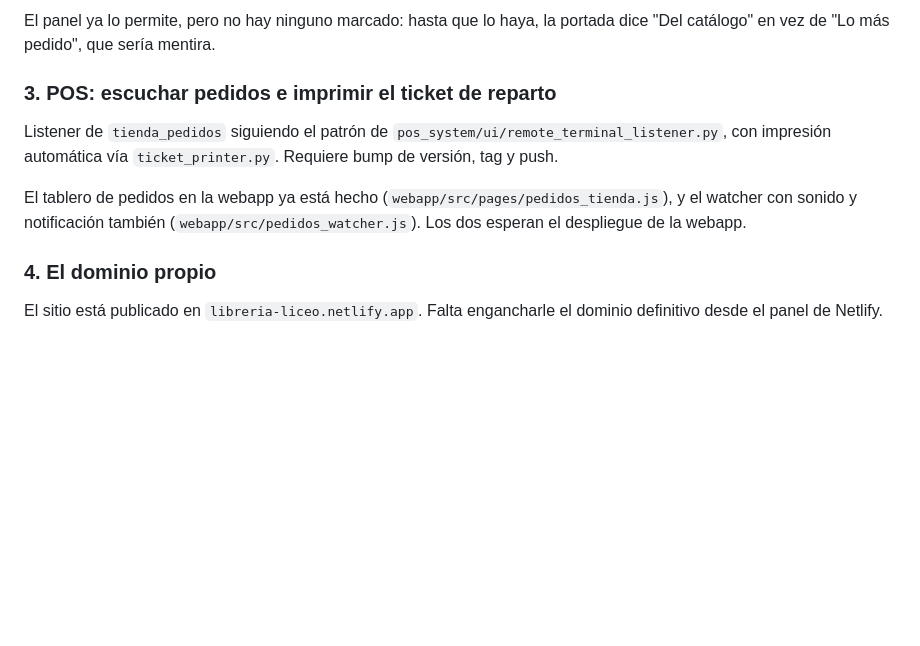
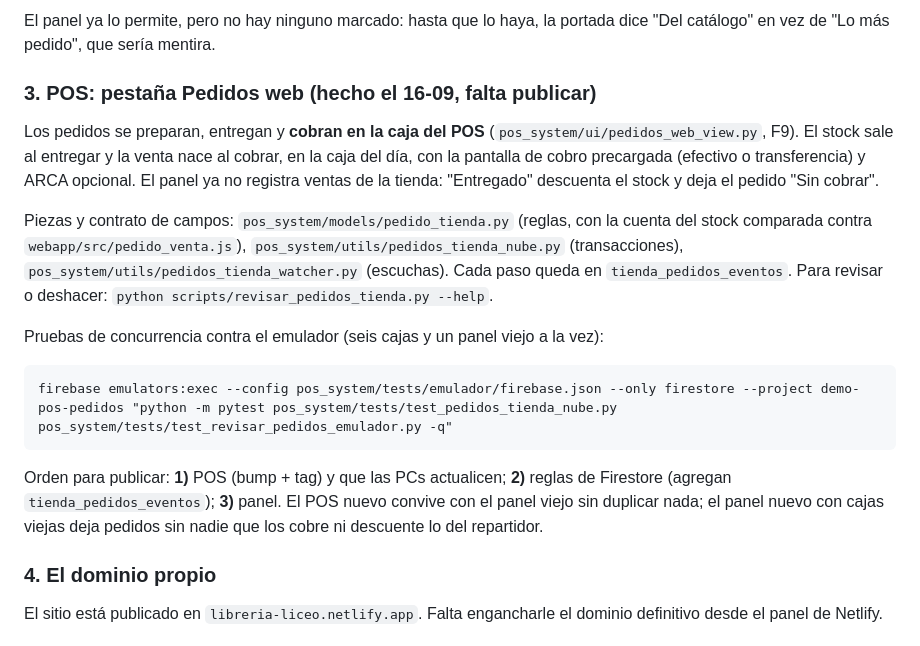
Before and after one commit to SimonBrizuela/maribrizu-SistemaPOS, a Markdown page: TIENDA_ESTADO.md, the part around the change. Drawn GitHub-style; blank space fills up the shorter version.

Commit message:
docs(tienda): los pedidos se cobran en la caja del POS y el orden para publicarlo

````diff
--- a/TIENDA_ESTADO.md
+++ b/TIENDA_ESTADO.md
@@ -232,15 +232,31 @@ en blanco.
 El panel ya lo permite, pero no hay ninguno marcado: hasta que lo haya, la
 portada dice "Del catálogo" en vez de "Lo más pedido", que sería mentira.
 
-### 3. POS: escuchar pedidos e imprimir el ticket de reparto
+### 3. POS: pestaña Pedidos web (hecho el 16-09, falta publicar)
 
-Listener de `tienda_pedidos` siguiendo el patrón de
-`pos_system/ui/remote_terminal_listener.py`, con impresión automática vía
-`ticket_printer.py`. Requiere bump de versión, tag y push.
+Los pedidos se preparan, entregan y **cobran en la caja del POS**
+(`pos_system/ui/pedidos_web_view.py`, F9). El stock sale al entregar y la
+venta nace al cobrar, en la caja del día, con la pantalla de cobro precargada
+(efectivo o transferencia) y ARCA opcional. El panel ya no registra ventas de
+la tienda: "Entregado" descuenta el stock y deja el pedido "Sin cobrar".
 
-El tablero de pedidos en la webapp ya está hecho (`webapp/src/pages/pedidos_tienda.js`),
-y el watcher con sonido y notificación también (`webapp/src/pedidos_watcher.js`).
-Los dos esperan el despliegue de la webapp.
+Piezas y contrato de campos: `pos_system/models/pedido_tienda.py` (reglas, con
+la cuenta del stock comparada contra `webapp/src/pedido_venta.js`),
+`pos_system/utils/pedidos_tienda_nube.py` (transacciones),
+`pos_system/utils/pedidos_tienda_watcher.py` (escuchas). Cada paso queda en
+`tienda_pedidos_eventos`. Para revisar o deshacer:
+`python scripts/revisar_pedidos_tienda.py --help`.
+
+Pruebas de concurrencia contra el emulador (seis cajas y un panel viejo a la vez):
+
+```
+firebase emulators:exec --config pos_system/tests/emulador/firebase.json --only firestore --project demo-pos-pedidos "python -m pytest pos_system/tests/test_pedidos_tienda_nube.py pos_system/tests/test_revisar_pedidos_emulador.py -q"
+```
+
+Orden para publicar: **1)** POS (bump + tag) y que las PCs actualicen; **2)**
+reglas de Firestore (agregan `tienda_pedidos_eventos`); **3)** panel. El POS
+nuevo convive con el panel viejo sin duplicar nada; el panel nuevo con cajas
+viejas deja pedidos sin nadie que los cobre ni descuente lo del repartidor.
 
 ### 4. El dominio propio
 
````
